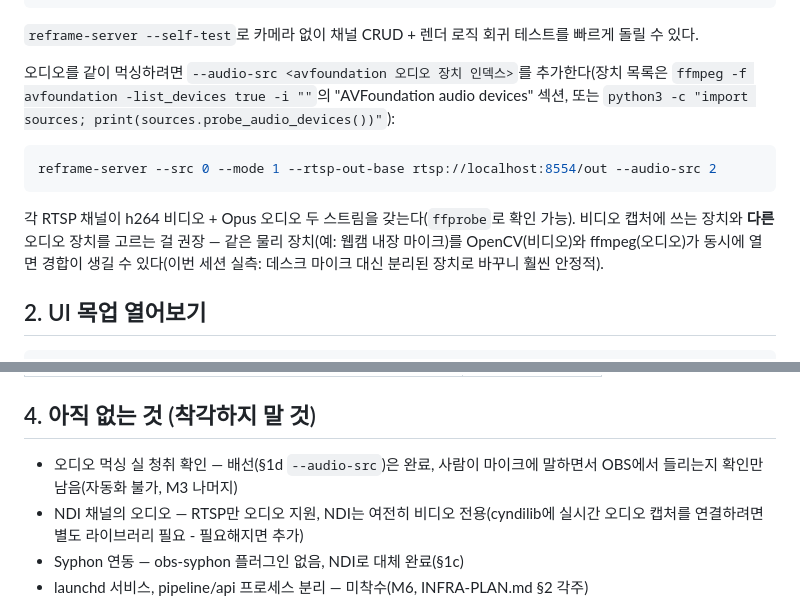
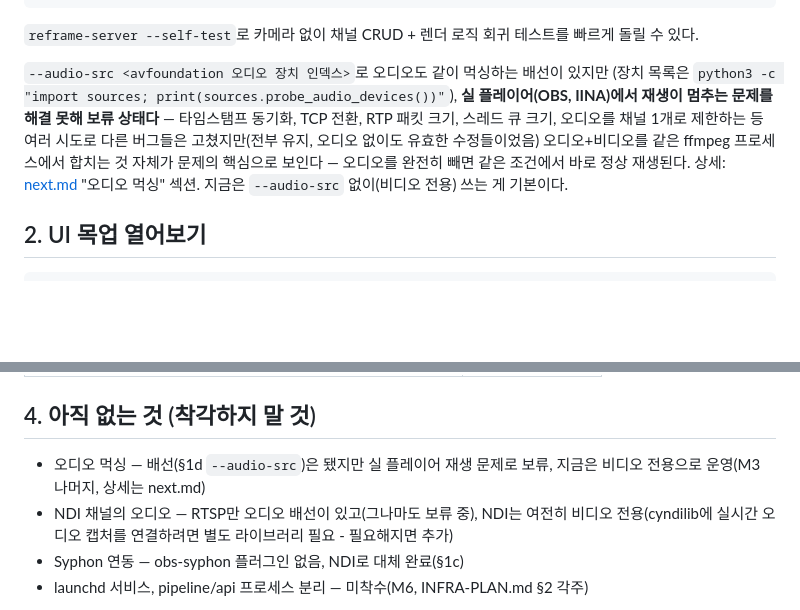
Before and after one commit to enuzeas/reframe, a Markdown page: docs/walkthrough.md, 2 parts joined by grey strips. GitHub-like rendering; blank space fills up the shorter version.

````diff
--- a/docs/walkthrough.md
+++ b/docs/walkthrough.md
@@ -126,18 +126,14 @@ curl -X POST localhost:8000/api/preset/single
 
 `reframe-server --self-test`로 카메라 없이 채널 CRUD + 렌더 로직 회귀 테스트를 빠르게 돌릴 수 있다.
 
-오디오를 같이 먹싱하려면 `--audio-src <avfoundation 오디오 장치 인덱스>`를 추가한다(장치
-목록은 `ffmpeg -f avfoundation -list_devices true -i ""`의 "AVFoundation audio devices"
-섹션, 또는 `python3 -c "import sources; print(sources.probe_audio_devices())"`):
-
-```bash
-reframe-server --src 0 --mode 1 --rtsp-out-base rtsp://localhost:8554/out --audio-src 2
-```
-
-각 RTSP 채널이 h264 비디오 + Opus 오디오 두 스트림을 갖는다(`ffprobe`로 확인 가능). 비디오
-캡처에 쓰는 장치와 **다른** 오디오 장치를 고르는 걸 권장 — 같은 물리 장치(예: 웹캠 내장
-마이크)를 OpenCV(비디오)와 ffmpeg(오디오)가 동시에 열면 경합이 생길 수 있다(이번 세션
-실측: 데스크 마이크 대신 분리된 장치로 바꾸니 훨씬 안정적).
+`--audio-src <avfoundation 오디오 장치 인덱스>`로 오디오도 같이 먹싱하는 배선이 있지만
+(장치 목록은 `python3 -c "import sources; print(sources.probe_audio_devices())"`),
+**실 플레이어(OBS, IINA)에서 재생이 멈추는 문제를 해결 못해 보류 상태다** — 타임스탬프
+동기화, TCP 전환, RTP 패킷 크기, 스레드 큐 크기, 오디오를 채널 1개로 제한하는 등 여러
+시도로 다른 버그들은 고쳤지만(전부 유지, 오디오 없이도 유효한 수정들이었음) 오디오+비디오를
+같은 ffmpeg 프로세스에서 합치는 것 자체가 문제의 핵심으로 보인다 — 오디오를 완전히 빼면
+같은 조건에서 바로 정상 재생된다. 상세: [next.md](next.md) "오디오 먹싱" 섹션. 지금은
+`--audio-src` 없이(비디오 전용) 쓰는 게 기본이다.
 
 ## 2. UI 목업 열어보기
 
@@ -161,10 +157,10 @@ open /Users/enujes/Sync/dev/reframe/mockup/index.html
 
 ## 4. 아직 없는 것 (착각하지 말 것)
 
-- 오디오 먹싱 실 청취 확인 — 배선(§1d `--audio-src`)은 완료, 사람이 마이크에 말하면서
-  OBS에서 들리는지 확인만 남음(자동화 불가, M3 나머지)
-- NDI 채널의 오디오 — RTSP만 오디오 지원, NDI는 여전히 비디오 전용(cyndilib에 실시간 오디오
-  캡처를 연결하려면 별도 라이브러리 필요 - 필요해지면 추가)
+- 오디오 먹싱 — 배선(§1d `--audio-src`)은 됐지만 실 플레이어 재생 문제로 보류, 지금은
+  비디오 전용으로 운영(M3 나머지, 상세는 next.md)
+- NDI 채널의 오디오 — RTSP만 오디오 배선이 있고(그나마도 보류 중), NDI는 여전히 비디오
+  전용(cyndilib에 실시간 오디오 캡처를 연결하려면 별도 라이브러리 필요 - 필요해지면 추가)
 - Syphon 연동 — obs-syphon 플러그인 없음, NDI로 대체 완료(§1c)
 - launchd 서비스, pipeline/api 프로세스 분리 — 미착수(M6, INFRA-PLAN.md §2 각주)
 
````
Also changed, not shown: docs/ROADMAP.md (+4 -3 lines), docs/next.md (+42 -29 lines).
